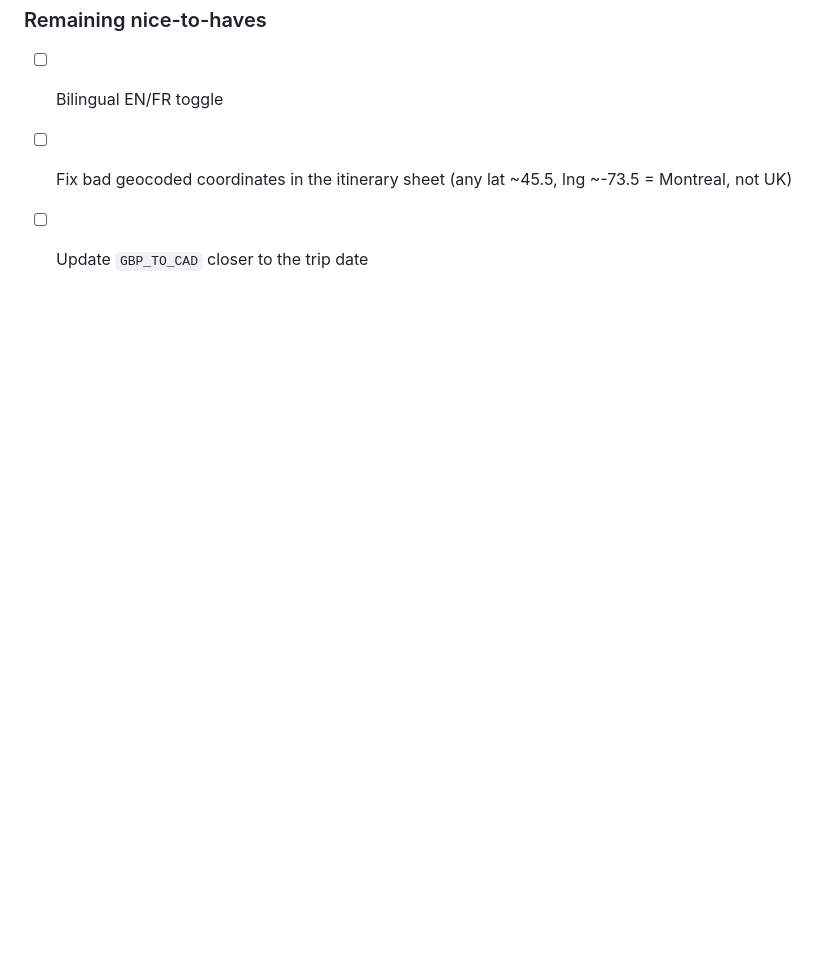
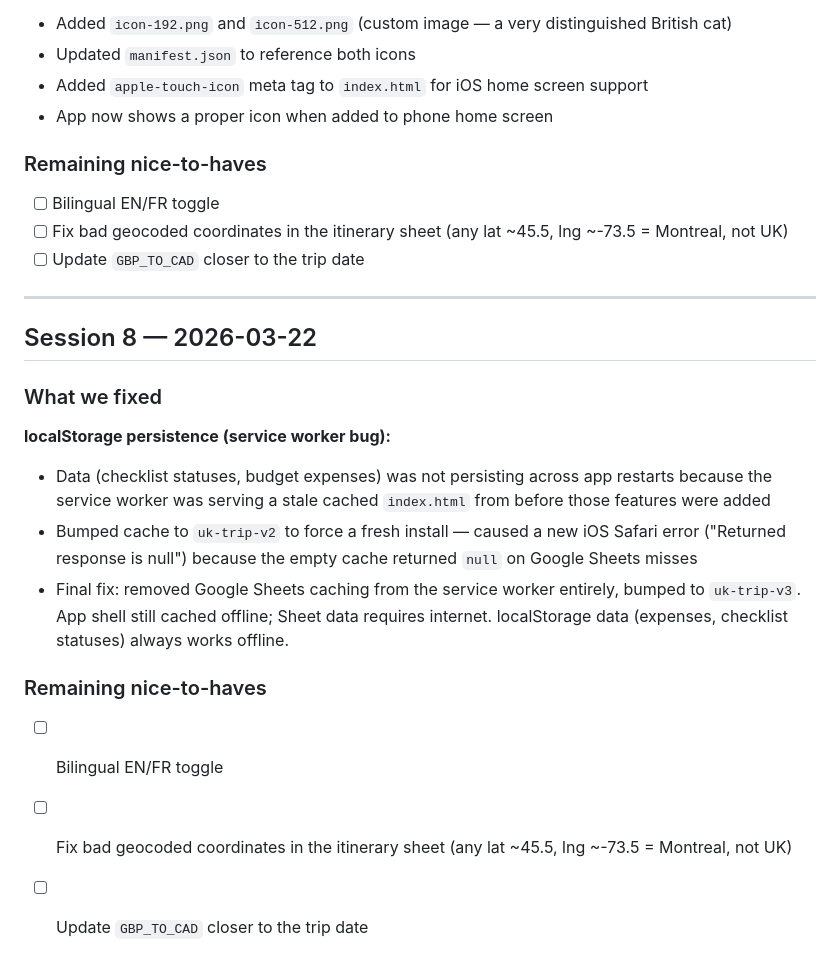
Before and after one commit to dimitrilemieux5-spec/uk-trip-2026, a Markdown page: PROGRESS.md, the part around the change. GitHub-like rendering; blank space fills up the shorter version.

Commit message:
Fix SW: remove Google Sheets caching, bump to v3

```diff
--- a/PROGRESS.md
+++ b/PROGRESS.md
@@ -191,3 +191,19 @@ All 5 planned features are working: Itinerary (17 days + maps), Checklist, Budge
 - [ ] Bilingual EN/FR toggle
 - [ ] Fix bad geocoded coordinates in the itinerary sheet (any lat ~45.5, lng ~-73.5 = Montreal, not UK)
 - [ ] Update `GBP_TO_CAD` closer to the trip date
+
+---
+
+## Session 8 — 2026-03-22
+
+### What we fixed
+
+**localStorage persistence (service worker bug):**
+- Data (checklist statuses, budget expenses) was not persisting across app restarts because the service worker was serving a stale cached `index.html` from before those features were added
+- Bumped cache to `uk-trip-v2` to force a fresh install — caused a new iOS Safari error ("Returned response is null") because the empty cache returned `null` on Google Sheets misses
+- Final fix: removed Google Sheets caching from the service worker entirely, bumped to `uk-trip-v3`. App shell still cached offline; Sheet data requires internet. localStorage data (expenses, checklist statuses) always works offline.
+
+### Remaining nice-to-haves
+- [ ] Bilingual EN/FR toggle
+- [ ] Fix bad geocoded coordinates in the itinerary sheet (any lat ~45.5, lng ~-73.5 = Montreal, not UK)
+- [ ] Update `GBP_TO_CAD` closer to the trip date
```
